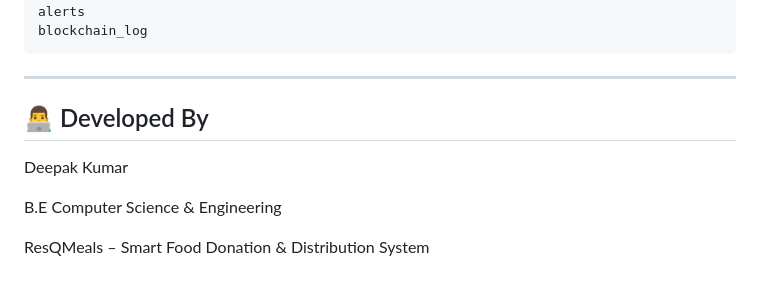
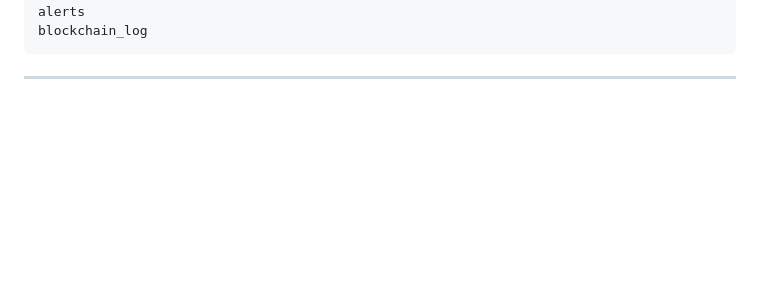
Before and after one commit to mr-deepak11/resqmeals, a Markdown page: README.md, the part around the change. Drawn GitHub-style; blank space fills up the shorter version.

Commit message:
Remove developer information from README
Removed developer information section from README.

````diff
--- a/README.md
+++ b/README.md
@@ -250,11 +250,3 @@ blockchain_log
 ```
 
 ---
-
-## 👨‍💻 Developed By
-
-Deepak Kumar
-
-B.E Computer Science & Engineering
-
-ResQMeals – Smart Food Donation & Distribution System
````
